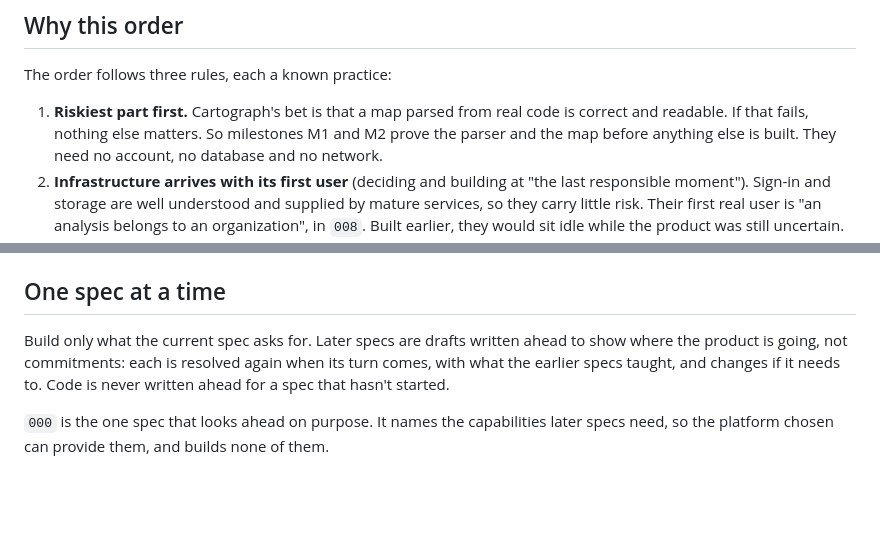
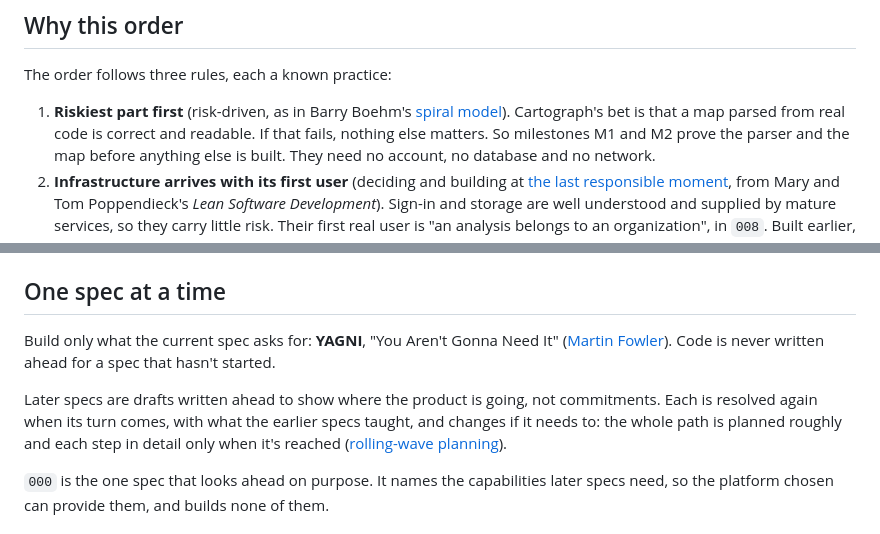
Before and after one commit to kumaraswini-11/cartograph, a Markdown page: docs/specs/README.md, 2 parts joined by grey strips. GitHub-like rendering; blank space fills up the shorter version.

```diff
--- a/docs/specs/README.md
+++ b/docs/specs/README.md
@@ -77,12 +77,15 @@ the recommended one; any order that respects the dependencies works.
 
 The order follows three rules, each a known practice:
 
-1. **Riskiest part first.** Cartograph's bet is that a map parsed from real
-   code is correct and readable. If that fails, nothing else matters. So
-   milestones M1 and M2 prove the parser and the map before anything else is
-   built. They need no account, no database and no network.
+1. **Riskiest part first** (risk-driven, as in Barry Boehm's
+   [spiral model](https://en.wikipedia.org/wiki/Spiral_model)). Cartograph's
+   bet is that a map parsed from real code is correct and readable. If that
+   fails, nothing else matters. So milestones M1 and M2 prove the parser and
+   the map before anything else is built. They need no account, no database
+   and no network.
 2. **Infrastructure arrives with its first user** (deciding and building at
-   "the last responsible moment"). Sign-in and storage are well understood
+   [the last responsible moment](https://blog.codinghorror.com/the-last-responsible-moment/),
+   from Mary and Tom Poppendieck's _Lean Software Development_). Sign-in and storage are well understood
    and supplied by mature services, so they carry little risk. Their first
    real user is "an analysis belongs to an organization", in `008`. Built
    earlier, they would sit idle while the product was still uncertain.
@@ -101,10 +105,15 @@ first: they depend only on `000`.
 
 ## One spec at a time
 
-Build only what the current spec asks for. Later specs are drafts written
-ahead to show where the product is going, not commitments: each is resolved
-again when its turn comes, with what the earlier specs taught, and changes if
-it needs to. Code is never written ahead for a spec that hasn't started.
+Build only what the current spec asks for: **YAGNI**, "You Aren't Gonna
+Need It" ([Martin Fowler](https://martinfowler.com/bliki/Yagni.html)). Code is
+never written ahead for a spec that hasn't started.
+
+Later specs are drafts written ahead to show where the product is going, not
+commitments. Each is resolved again when its turn comes, with what the earlier
+specs taught, and changes if it needs to: the whole path is planned roughly
+and each step in detail only when it's reached
+([rolling-wave planning](https://en.wikipedia.org/wiki/Rolling-wave_planning)).
 
 `000` is the one spec that looks ahead on purpose. It names the capabilities
 later specs need, so the platform chosen can provide them, and builds none of
```
Also changed, not shown: other parts of docs/specs/README.md (+13 -11 lines), AGENTS.md (+10 -5 lines), docs/adr/0001-stack-and-repository-layout.md (+3 -1 lines).
